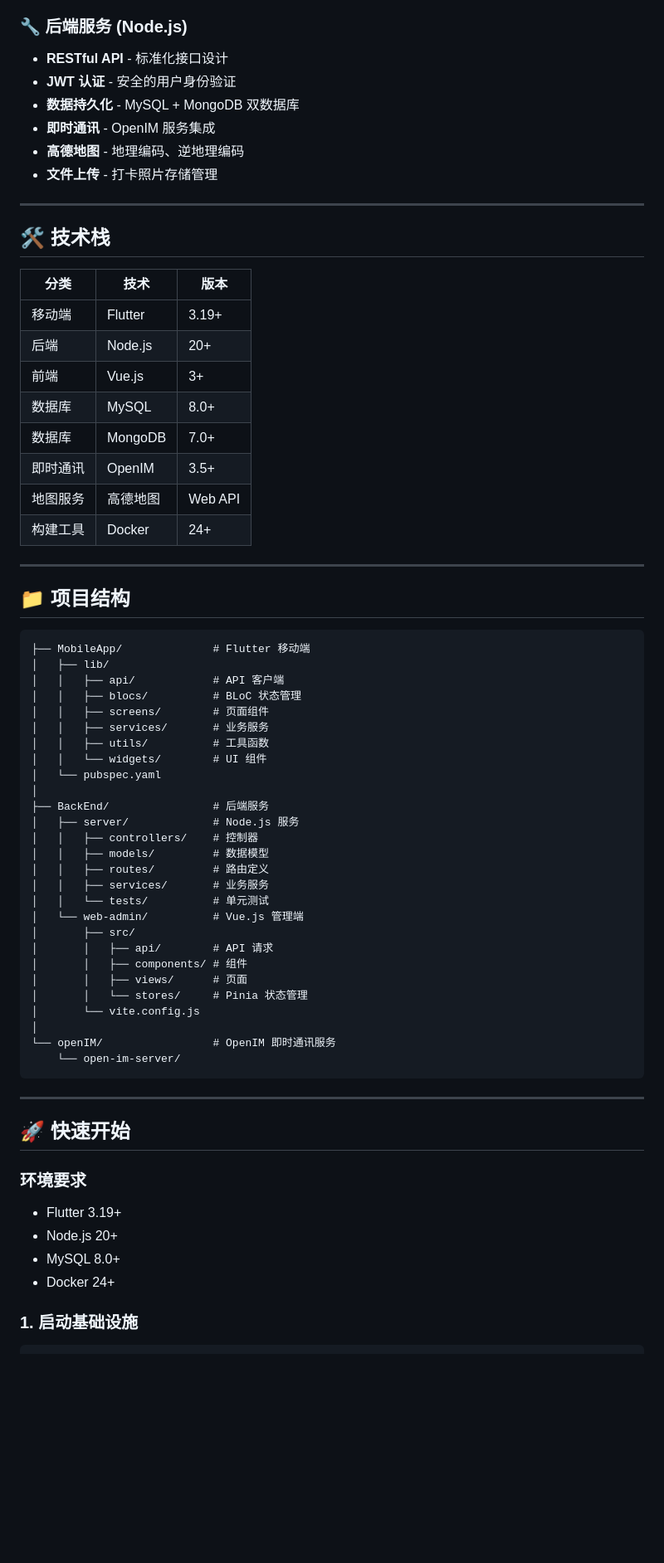
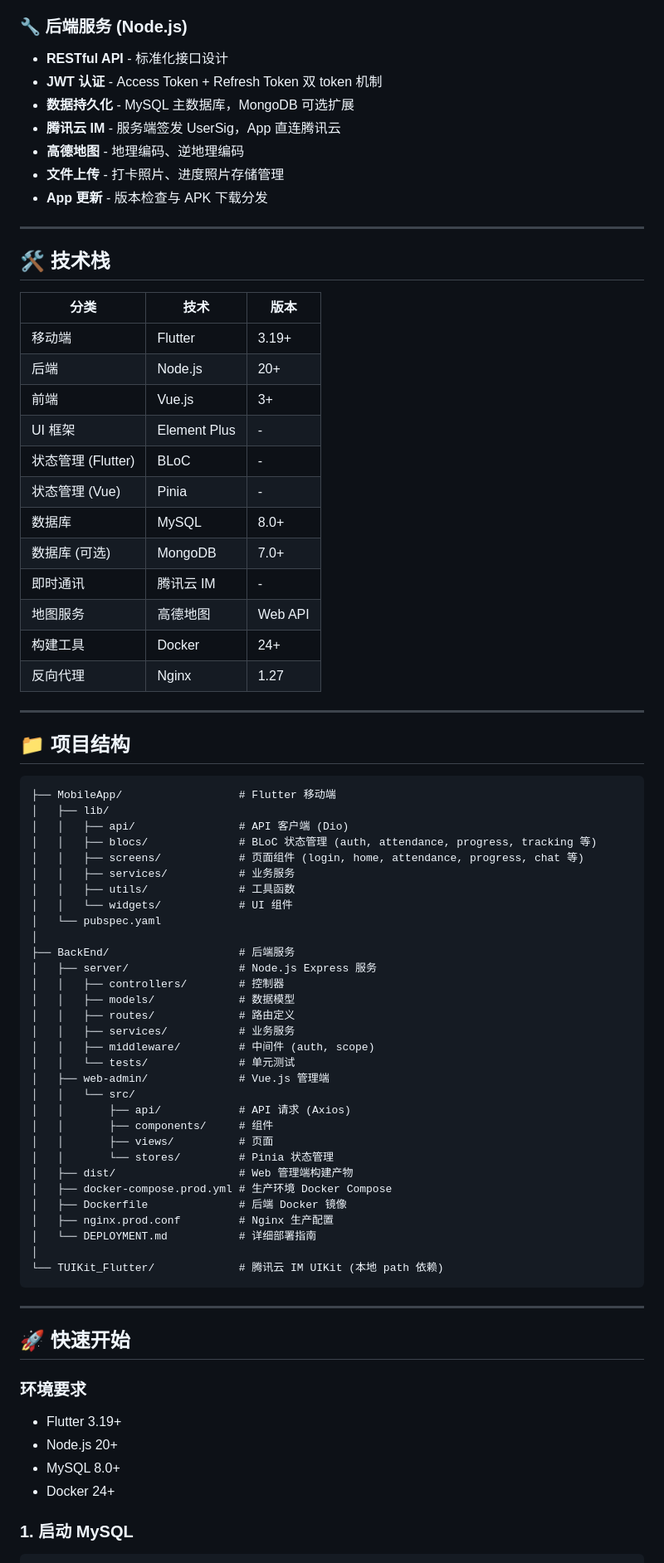
Before and after one commit to yzjun0505/bento-attendance, a Markdown page: README.md, the part around one of its changes. Shown at 83% size. Rendered like a GitHub page; blank space fills up the shorter version.

````diff
--- a/README.md
+++ b/README.md
@@ -51,11 +54,12 @@
 
 ### 🔧 后端服务 (Node.js)
 - **RESTful API** - 标准化接口设计
-- **JWT 认证** - 安全的用户身份验证
-- **数据持久化** - MySQL + MongoDB 双数据库
-- **即时通讯** - OpenIM 服务集成
+- **JWT 认证** - Access Token + Refresh Token 双 token 机制
+- **数据持久化** - MySQL 主数据库，MongoDB 可选扩展
+- **腾讯云 IM** - 服务端签发 UserSig，App 直连腾讯云
 - **高德地图** - 地理编码、逆地理编码
-- **文件上传** - 打卡照片存储管理
+- **文件上传** - 打卡照片、进度照片存储管理
+- **App 更新** - 版本检查与 APK 下载分发
 
 ---
 
@@ -66,44 +70,52 @@
 | 移动端 | Flutter | 3.19+ |
 | 后端 | Node.js | 20+ |
 | 前端 | Vue.js | 3+ |
+| UI 框架 | Element Plus | - |
+| 状态管理 (Flutter) | BLoC | - |
+| 状态管理 (Vue) | Pinia | - |
 | 数据库 | MySQL | 8.0+ |
-| 数据库 | MongoDB | 7.0+ |
-| 即时通讯 | OpenIM | 3.5+ |
+| 数据库 (可选) | MongoDB | 7.0+ |
+| 即时通讯 | 腾讯云 IM | - |
 | 地图服务 | 高德地图 | Web API |
 | 构建工具 | Docker | 24+ |
+| 反向代理 | Nginx | 1.27 |
 
 ---
 
 ## 📁 项目结构
 
 ```
-├── MobileApp/              # Flutter 移动端
+├── MobileApp/                  # Flutter 移动端
 │   ├── lib/
-│   │   ├── api/            # API 客户端
-│   │   ├── blocs/          # BLoC 状态管理
-│   │   ├── screens/        # 页面组件
-│   │   ├── services/       # 业务服务
-│   │   ├── utils/          # 工具函数
-│   │   └── widgets/        # UI 组件
+│   │   ├── api/                # API 客户端 (Dio)
+│   │   ├── blocs/              # BLoC 状态管理 (auth, attendance, progress, tracking 等)
+│   │   ├── screens/            # 页面组件 (login, home, attendance, progress, chat 等)
+│   │   ├── services/           # 业务服务
+│   │   ├── utils/              # 工具函数
+│   │   └── widgets/            # UI 组件
 │   └── pubspec.yaml
 │
-├── BackEnd/                # 后端服务
-│   ├── server/             # Node.js 服务
-│   │   ├── controllers/    # 控制器
-│   │   ├── models/         # 数据模型
-│   │   ├── routes/         # 路由定义
-│   │   ├── services/       # 业务服务
-│   │   └── tests/          # 单元测试
-│   └── web-admin/          # Vue.js 管理端
-│       ├── src/
-│       │   ├── api/        # API 请求
-│       │   ├── components/ # 组件
-│       │   ├── views/      # 页面
-│       │   └── stores/     # Pinia 状态管理
-│       └── vite.config.js
+├── BackEnd/                    # 后端服务
+│   ├── server/                 # Node.js Express 服务
+│   │   ├── controllers/        # 控制器
+│   │   ├── models/             # 数据模型
+│   │   ├── routes/             # 路由定义
+│   │   ├── services/           # 业务服务
+│   │   ├── middleware/         # 中间件 (auth, scope)
+│   │   └── tests/              # 单元测试
+│   ├── web-admin/              # Vue.js 管理端
+│   │   └── src/
+│   │       ├── api/            # API 请求 (Axios)
+│   │       ├── components/     # 组件
+│   │       ├── views/          # 页面
+│   │       └── stores/         # Pinia 状态管理
+│   ├── dist/                   # Web 管理端构建产物
+│   ├── docker-compose.prod.yml # 生产环境 Docker Compose
+│   ├── Dockerfile              # 后端 Docker 镜像
+│   ├── nginx.prod.conf         # Nginx 生产配置
+│   └── DEPLOYMENT.md           # 详细部署指南
 │
-└── openIM/                 # OpenIM 即时通讯服务
-    └── open-im-server/
+└── TUIKit_Flutter/             # 腾讯云 IM UIKit (本地 path 依赖)
 ```
 
 ---
@@ -117,6 +129,6 @@
 - MySQL 8.0+
 - Docker 24+
 
-### 1. 启动基础设施
+### 1. 启动 MySQL
 
 ```bash
````
Also changed, not shown: other parts of README.md (+84 -28 lines).
